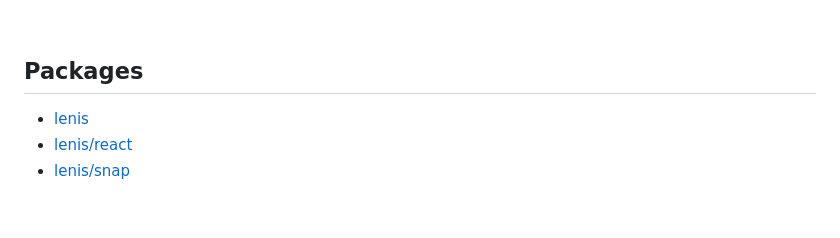
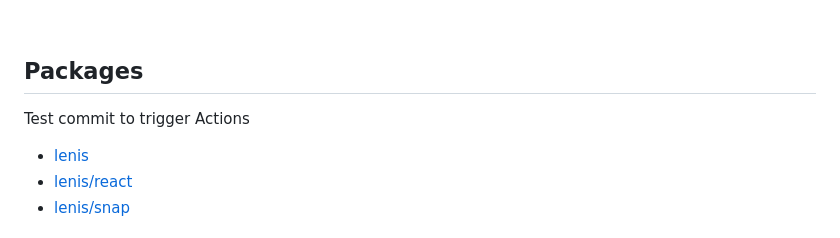
Before and after one commit to antongolev/lenis-new-scroll, a Markdown page: README.md, the part around the change. Drawn GitHub-style; blank space fills up the shorter version.

Commit message:
Update README.md
Test commit to trigger Actions

```diff
--- a/README.md
+++ b/README.md
@@ -19,6 +19,7 @@ If you like Lenis, please consider [sponsoring us](https://github.com/sponsors/d
 <br>
 
 ## Packages
+Test commit to trigger Actions
 
 - [lenis](https://github.com/darkroomengineering/lenis/blob/main/README.md)
 - [lenis/react](https://github.com/darkroomengineering/lenis/blob/main/packages/react/README.md)
```
